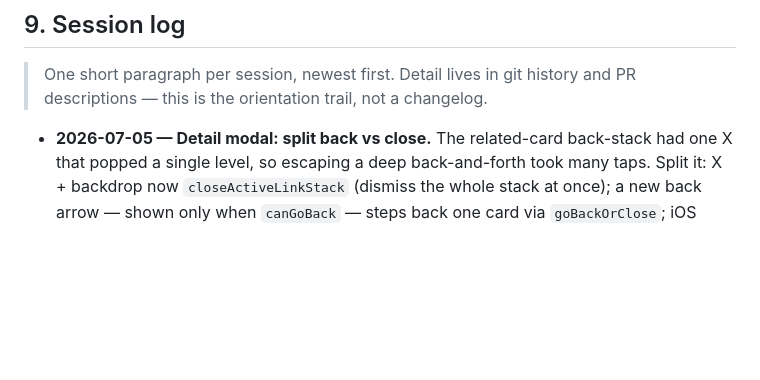
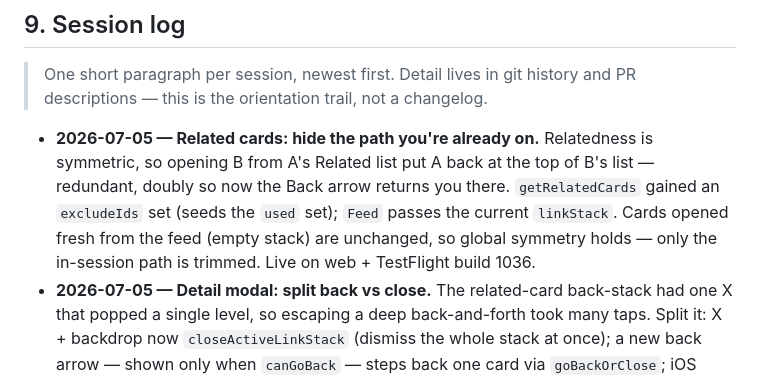
Before and after one commit to morhogeg/MyLinks, a Markdown page: SOURCE_OF_TRUTH.md, the part around the change. Rendered like a GitHub page; blank space fills up the shorter version.

Commit message:
docs: session log — related cards exclude the in-session back-stack
Co-Authored-By: Claude Opus 4.8 <noreply@anthropic.com>

```diff
--- a/SOURCE_OF_TRUTH.md
+++ b/SOURCE_OF_TRUTH.md
@@ -504,6 +504,13 @@ exact-match, capped.
 > One short paragraph per session, newest first. Detail lives in git history and
 > PR descriptions — this is the orientation trail, not a changelog.
 
+- **2026-07-05 — Related cards: hide the path you're already on.** Relatedness is
+  symmetric, so opening B from A's Related list put A back at the top of B's list
+  — redundant, doubly so now the Back arrow returns you there. `getRelatedCards`
+  gained an `excludeIds` set (seeds the `used` set); `Feed` passes the current
+  `linkStack`. Cards opened fresh from the feed (empty stack) are unchanged, so
+  global symmetry holds — only the in-session path is trimmed. Live on web +
+  TestFlight build 1036.
 - **2026-07-05 — Detail modal: split back vs close.** The related-card back-stack
   had one X that popped a single level, so escaping a deep back-and-forth took
   many taps. Split it: X + backdrop now `closeActiveLinkStack` (dismiss the whole
```
